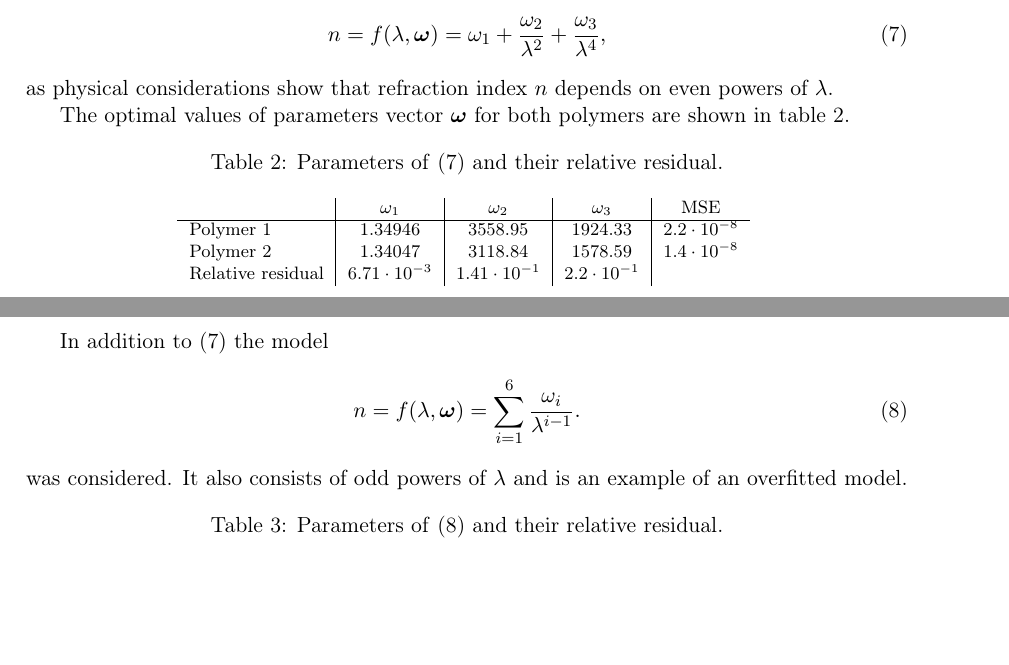
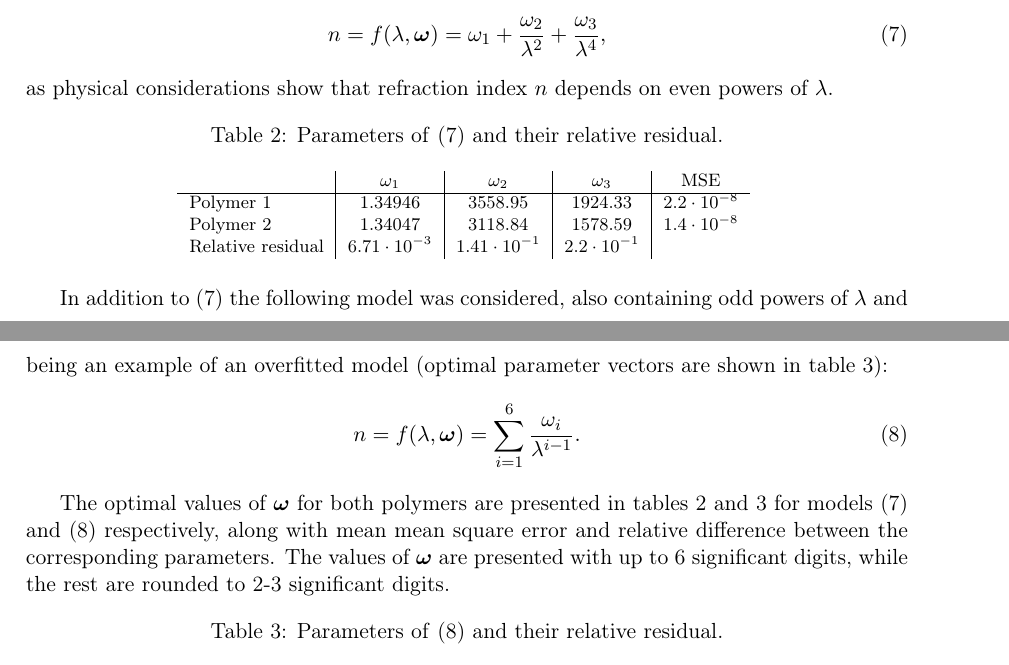
Before and after one commit to 0xd34df00d/RefractOptics, a LaTeX paper (doc/Rudoy2015Stability_en.tex): two parts of pages 5 and 6 of 9, joined at a grey line, cut so that both start at the same text, the shorter picture padded with empty space. Compiled offline with pdfLaTeX; a LaTeX package or settings file that is missing is left out.

Commit message:
[2015Stability] Rewritten the stability results paragraph.

```diff
--- a/doc/Rudoy2015Stability_en.tex
+++ b/doc/Rudoy2015Stability_en.tex
@@ -426,15 +426,12 @@ The following model is suggested by the experts:
 as physical considerations show that refraction index $n$ depends on even powers
 of $\lambda$.
 
-The optimal values of parameters vector $\boldsymbol{\omega}$ for both polymers are
-shown in table \ref{tabl:res_even_coeffs}.
-
 \begin{table}[h]
   \centering
   \footnotesize
   \caption{Parameters of \eqref{eq:model_0} and their relative residual.}
   \begin{tabular}{l | c | c | c | c}
-						& $\omega_1$			& $\omega_2$				& $\omega_3$				& MSE	\\ \hline
+						& $\omega_1$			& $\omega_2$			& $\omega_3$				& MSE	\\ \hline
     Polymer 1			& 1.34946				& 3558.95				& 1924.33				& $2.2 \cdot 10^{-8}$		\\
     Polymer 2			& 1.34047				& 3118.84				& 1578.59				& $1.4 \cdot 10^{-8}$		\\
     Relative residual	& $6.71 \cdot 10^{-3}$	& $1.41 \cdot 10^{-1}$	& $2.2 \cdot 10^{-1}$	&	\\
@@ -442,13 +439,20 @@ shown in table \ref{tabl:res_even_coeffs}.
   \label{tabl:res_even_coeffs}
 \end{table}
 
-In addition to \eqref{eq:model_0} the model
+In addition to \eqref{eq:model_0} the following model was considered, also containing
+odd powers of $\lambda$ and being an example of an overfitted model (optimal parameter
+vectors are shown in table \ref{tabl:res_all_coeffs}):
 \begin{equation}
   n = f(\lambda, \boldsymbol{\omega}) = \sum_{i = 1}^6 \frac{\omega_i}{\lambda^{i - 1}}.
   \label{eq:model_incorrect}
 \end{equation}
-was considered. It also consists of odd powers of $\lambda$ and is an example
-of an overfitted model.
+
+The optimal values of $\boldsymbol{\omega}$ for both polymers are presented in
+tables \ref{tabl:res_even_coeffs} and \ref{tabl:res_all_coeffs} for models
+\eqref{eq:model_0} and \eqref{eq:model_incorrect} respectively, along with mean
+mean square error and relative difference between the corresponding parameters.
+The values of $\boldsymbol{\omega}$ are presented with up to 6 significant
+digits, while the rest are rounded to 2-3 significant digits.
 
 \begin{table}[h]
   \centering
```
Also changed, not shown: doc/Rudoy2015Stability_en.tex (2 more changed lines).
